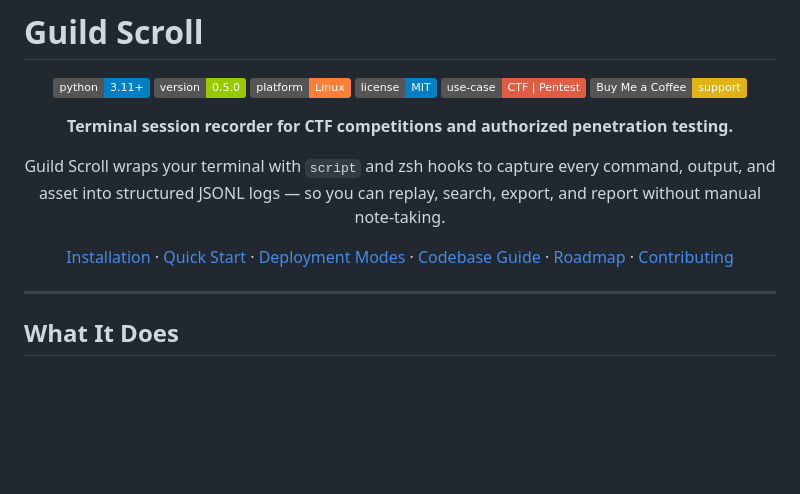
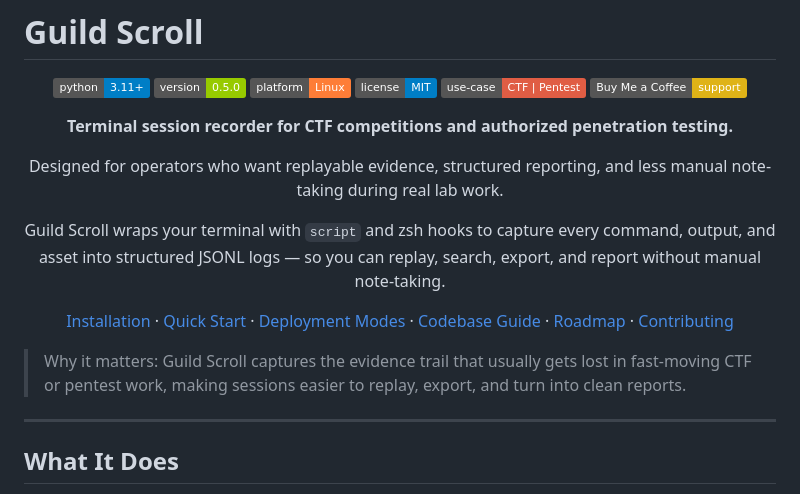
Before and after one commit to Panacota96/Guild-Scroll, a Markdown page: README.md, the part around the change. Rendered like a GitHub page; badges without logos; blank space fills up the shorter version.

Commit message:
Clarify Guild Scroll value proposition

```diff
--- a/README.md
+++ b/README.md
@@ -11,11 +11,15 @@
 
 **Terminal session recorder for CTF competitions and authorized penetration testing.**
 
+Designed for operators who want replayable evidence, structured reporting, and less manual note-taking during real lab work.
+
 Guild Scroll wraps your terminal with `script` and zsh hooks to capture every command, output, and asset into structured JSONL logs — so you can replay, search, export, and report without manual note-taking.
 
 [Installation](#installation) · [Quick Start](#quick-start) · [Deployment Modes](docs/docker/deployment-modes.md) · [Codebase Guide](#codebase-guide) · [Roadmap](#roadmap) · [Contributing](#contributing)
 
 </div>
+
+> Why it matters: Guild Scroll captures the evidence trail that usually gets lost in fast-moving CTF or pentest work, making sessions easier to replay, export, and turn into clean reports.
 
 ---
 
```
